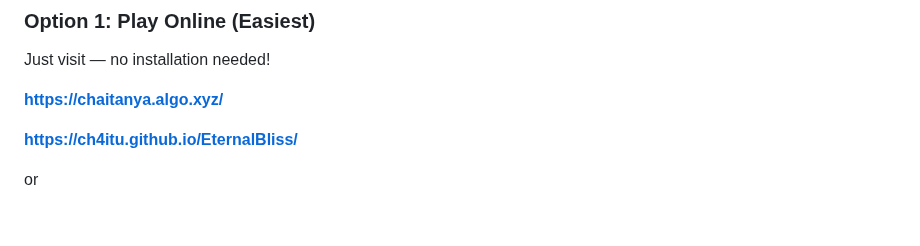
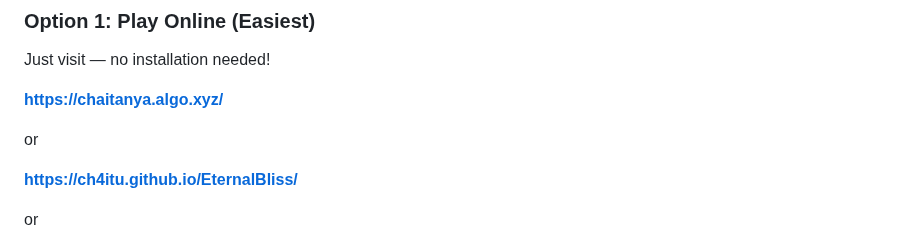
Before and after one commit to ch4itu/EternalBliss, a Markdown page: README.md, the part around the change. Rendered like a GitHub page; blank space fills up the shorter version.

Commit message:
Add alternative link to README

```diff
--- a/README.md
+++ b/README.md
@@ -64,6 +64,8 @@ https://z4wx2lzurwmlwjr23r4znyobq7vuavrfqwbyzagdabpb3ni7rewa.arweave.net/zy19LzS
 Just visit — no installation needed!
 
 **https://chaitanya.algo.xyz/**
+
+or
 
 **https://ch4itu.github.io/EternalBliss/**
 
```
